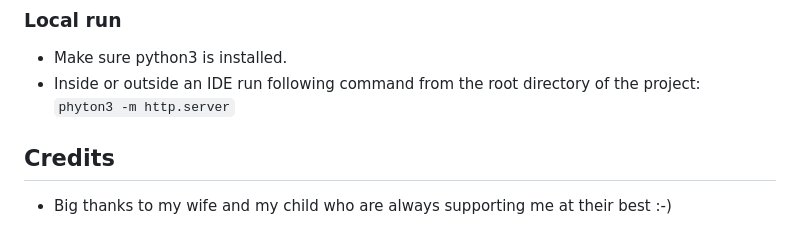
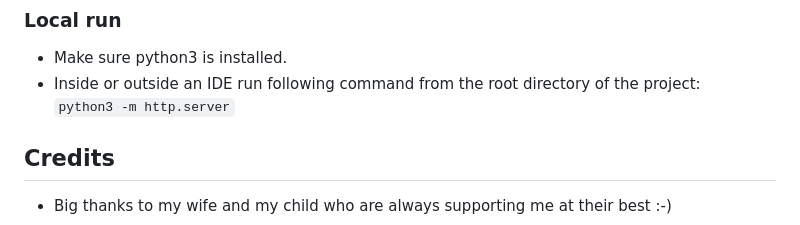
Before and after one commit to DaSHdotHub/BedtimeStories, a Markdown page: README.md, the part around the change. Rendered like a GitHub page.

Commit message:
BUG: correct readme deployment

```diff
--- a/README.md
+++ b/README.md
@@ -126,7 +126,7 @@ By forking the GitHub Repository we can make a copy of the original repository t
 
 - Make sure python3 is installed.<br>
 - Inside or outside an IDE run following command from the root directory of the project:<br>
-  <code>phyton3 -m http.server</code>
+  <code>python3 -m http.server</code>
 
 ## <a id="credits-aa"></a>**Credits**
 
```
